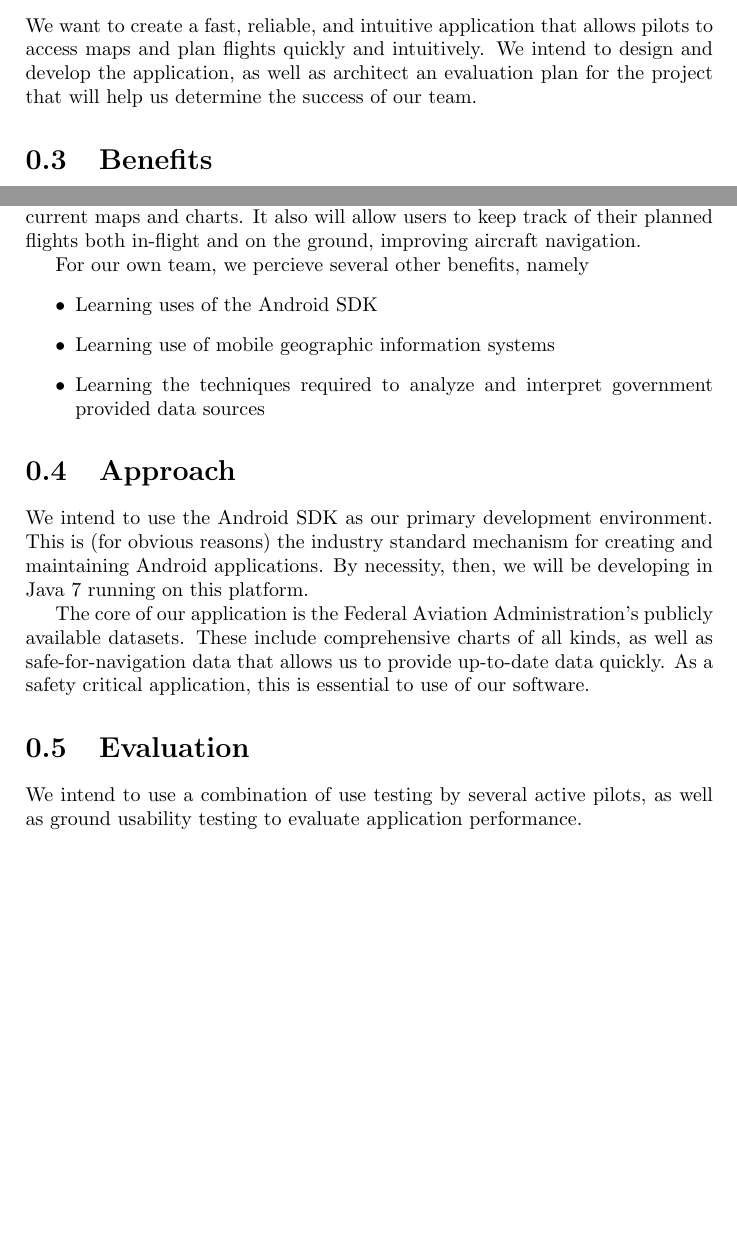
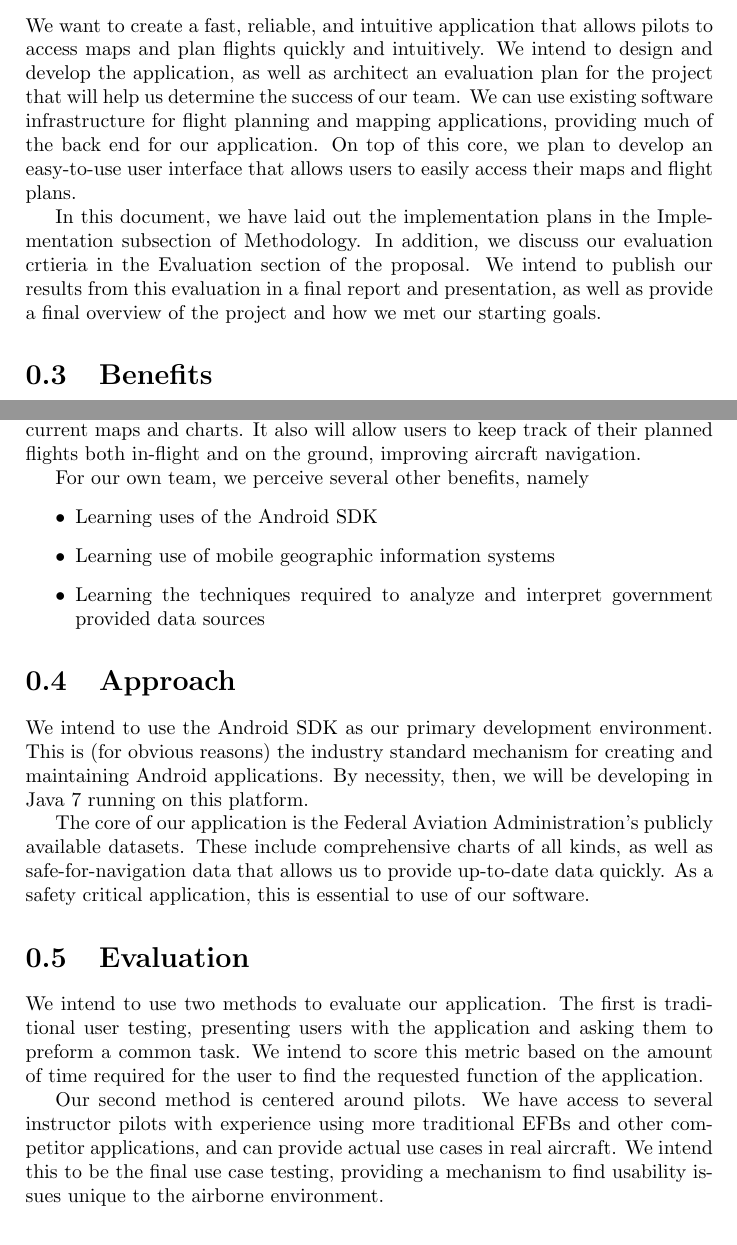
Before and after one commit to 15211-su13/flightmap, a LaTeX document (docs/proposal.tex): two parts of pages 1 and 2 of 2 before the commit and two parts of pages 1 and 2 of 3 after it, joined at a grey line, cut so that both start at the same text, the shorter picture padded with empty space. Compiled offline with pdfLaTeX.

Commit message:
More proposal work

```diff
--- a/docs/proposal.tex
+++ b/docs/proposal.tex
@@ -15,7 +15,9 @@ Fundamentally, this application will allow pilots to access their maps more quic
 
 Our working name for this application is InFlight, encapsulating the use of the application for pilots and the kind of information it provides.
 \section{Plan}
-We want to create a fast, reliable, and intuitive application that allows pilots to access maps and plan flights quickly and intuitively. We intend to design and develop the application, as well as architect an evaluation plan for the project that will help us determine the success of our team.
+We want to create a fast, reliable, and intuitive application that allows pilots to access maps and plan flights quickly and intuitively. We intend to design and develop the application, as well as architect an evaluation plan for the project that will help us determine the success of our team. We can use existing software infrastructure for flight planning and mapping applications, providing much of the back end for our application. On top of this core, we plan to develop an easy-to-use user interface that allows users to easily access their maps and flight plans.
+
+In this document, we have laid out the implementation plans in the Implementation subsection of Methodology. In addition, we discuss our evaluation crtieria in the Evaluation section of the proposal. We intend to publish our results from this evaluation in a final report and presentation, as well as provide a final overview of the project and how we met our starting goals.
 \section{Benefits}
 Pilots are constantly fighting with their maps. Imagine yourself in a light aircraft cockpit - it's about 50\% narrower than a car - with another person just millimeters from your right elbow. In addition, the yoke, the way the airplane is controlled, is just inches from your chest, and you can't touch it without altering the airplanes direction. Amongst all of this, think about an aviation map. The standard "sectional" (regional aviation map) is nearly 3 feet square, and needs to be entirely unfolded and examined to find the location you're looking for. Throw in radio communication, and one has a recipe for at least confusion, and at most disaster.
 
@@ -27,7 +29,7 @@ We plan to provide an inexpensive alternative application (~10-20\$/year) that h
 
 These factors allow us to make pilots safer by providing easier access to current maps and charts. It also will allow users to keep track of their planned flights both in-flight and on the ground, improving aircraft navigation.
 
-For our own team, we percieve several other benefits, namely
+For our own team, we perceive several other benefits, namely
 \begin{itemize}
 \item Learning uses of the Android SDK
 \item Learning use of mobile geographic information systems
@@ -40,7 +42,9 @@ We intend to use the Android SDK as our primary development environment. This is
 The core of our application is the Federal Aviation Administration's publicly available datasets. These include comprehensive charts of all kinds, as well as safe-for-navigation data that allows us to provide up-to-date data quickly. As a safety critical application, this is essential to use of our software.
 
 \section{Evaluation}
-We intend to use a combination of use testing by several active pilots, as well as ground usability testing to evaluate application performance.
+We intend to use two methods to evaluate our application. The first is traditional user testing, presenting users with the application and asking them to preform a common task. We intend to score this metric based on the amount of time required for the user to find the requested function of the application.
+
+Our second method is centered around pilots. We have access to several instructor pilots with experience using more traditional EFBs and other competitor applications, and can provide actual use cases in real aircraft. We intend this to be the final use case testing, providing a mechanism to find usability issues unique to the airborne environment.
 
 \section{Qualifications}
 \begin{itemize}
```
Also changed, not shown: docs/proposal.tex (1 more changed lines).
